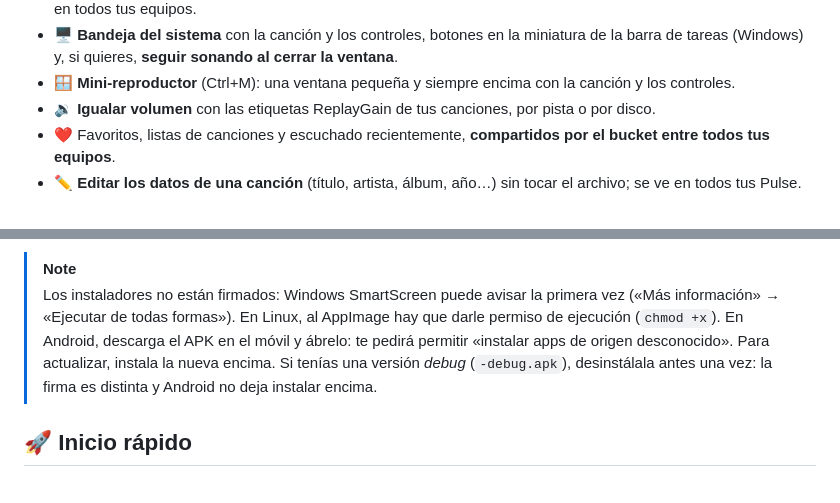
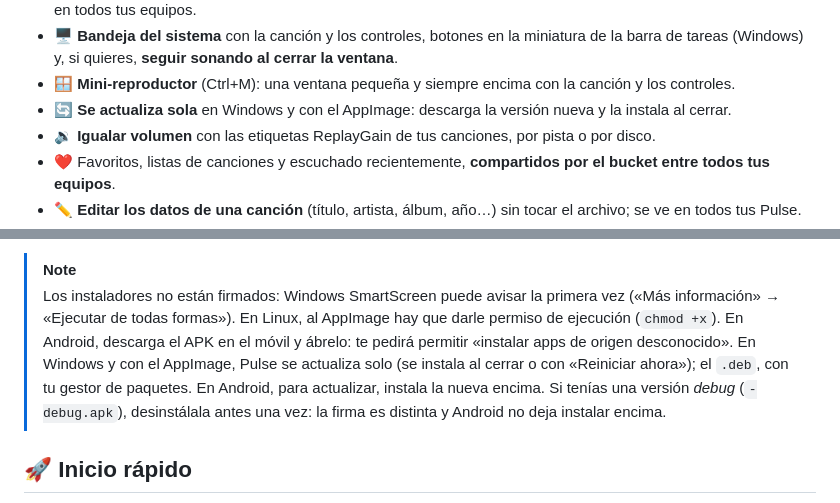
Before and after one commit to marmol89/pulse, a Markdown page: README.md, 2 parts joined by grey strips. Drawn GitHub-style.

Commit message:
docs: actualizaciones automáticas en CLAUDE.md, README y el plan
Co-Authored-By: Claude Opus 5.5 <noreply@anthropic.com>

```diff
--- a/README.md
+++ b/README.md
@@ -48,6 +48,7 @@ Por dentro está organizado con el patrón **Mediator**.
 - 📈 **Más escuchadas, Sin escuchar y Añadidas recientemente**: listas que se hacen solas con lo que escuchas en todos tus equipos.
 - 🖥️ **Bandeja del sistema** con la canción y los controles, botones en la miniatura de la barra de tareas (Windows) y, si quieres, **seguir sonando al cerrar la ventana**.
 - 🪟 **Mini-reproductor** (Ctrl+M): una ventana pequeña y siempre encima con la canción y los controles.
+- 🔄 **Se actualiza sola** en Windows y con el AppImage: descarga la versión nueva y la instala al cerrar.
 - 🔉 **Igualar volumen** con las etiquetas ReplayGain de tus canciones, por pista o por disco.
 - ❤️ Favoritos, listas de canciones y escuchado recientemente, **compartidos por el bucket entre todos tus equipos**.
 - ✏️ **Editar los datos de una canción** (título, artista, álbum, año…) sin tocar el archivo; se ve en todos tus Pulse.
@@ -89,7 +90,8 @@ Cada versión publicada en [**Releases**](https://github.com/marmol89/pulse/rele
 > Los instaladores no están firmados: Windows SmartScreen puede avisar la primera vez («Más información» →
 > «Ejecutar de todas formas»). En Linux, al AppImage hay que darle permiso de ejecución (`chmod +x`).
 > En Android, descarga el APK en el móvil y ábrelo: te pedirá permitir «instalar apps de origen desconocido».
-> Para actualizar, instala la nueva encima. Si tenías una versión *debug* (`-debug.apk`), desinstálala antes
+> En Windows y con el AppImage, Pulse se actualiza solo (se instala al cerrar o con «Reiniciar ahora»); el `.deb`,
+> con tu gestor de paquetes. En Android, para actualizar, instala la nueva encima. Si tenías una versión *debug* (`-debug.apk`), desinstálala antes
 > una vez: la firma es distinta y Android no deja instalar encima.
 
 ## 🚀 Inicio rápido
```
Also changed, not shown: CLAUDE.md (+6 -0 lines), docs/mejoras.md (+6 -2 lines).
